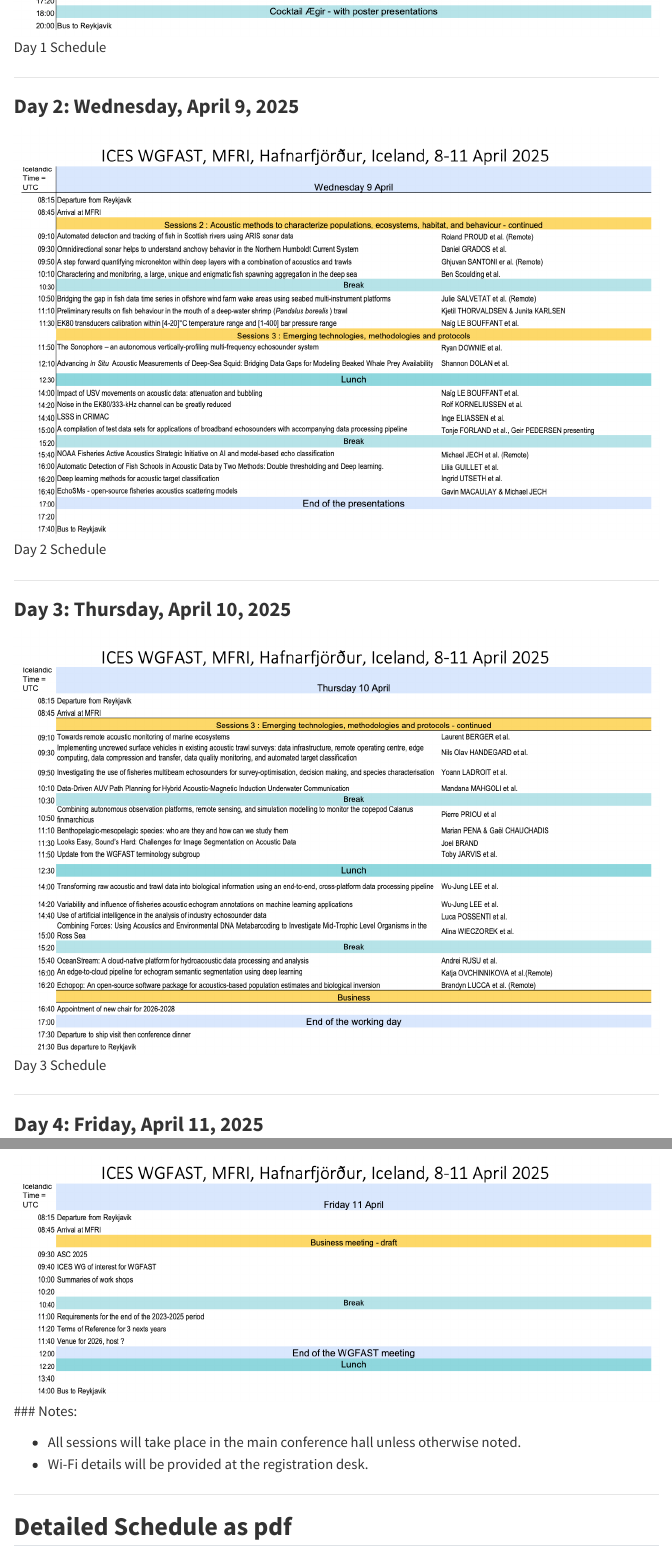
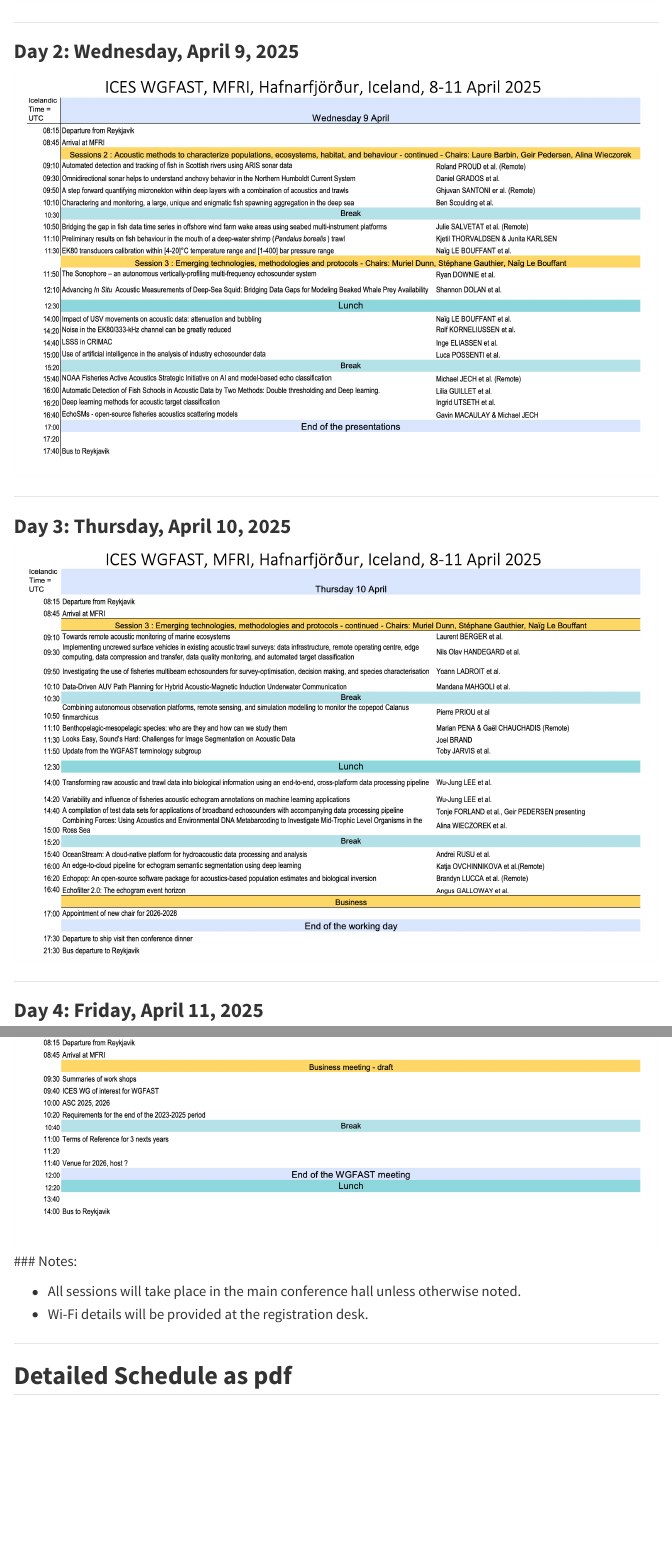
Before and after one commit to sigurdurthorjonsson/wgfast, a Quarto document (program.qmd): the page in a window 1100 px wide, from 2000 px down before the commit and from 2030 px down after it, so that both start at the same text, and a second part further down, joined at a grey line. Rendered offline with R 4.5, knitr and Pandoc in place of Quarto, with nearby package versions; menus at the side of the page are left out.

Commit message:
updated schedule images

```diff
--- a/program.qmd
+++ b/program.qmd
@@ -99,29 +96,28 @@
 
 ### **Day 1: Tuesday, April 8, 2025**
 
-![Day 1 Schedule](schedule/day_8th.png)
+![](images/clipboard-3671478016.png)
 
 ------------------------------------------------------------------------
 
 ### **Day 2: Wednesday, April 9, 2025**
 
-![Day 2 Schedule](schedule/day_9th.png)
+![](images/clipboard-4085626333.png)
 
 ------------------------------------------------------------------------
 
 ### **Day 3: Thursday, April 10, 2025**
-![Day 3 Schedule](schedule/day_10th.png)
+
+![](images/clipboard-4061083786.png)
 
 ------------------------------------------------------------------------
 
 ### **Day 4: Friday, April 11, 2025**
-![Day 4 Schedule](schedule/day_11th.png)
-### Notes:
+
+![](images/clipboard-2083712965.png) \### Notes:
 
 -   All sessions will take place in the main conference hall unless otherwise noted.
 -   Wi-Fi details will be provided at the registration desk.
-
-
 
 ------------------------------------------------------------------------
 
```
Also changed, not shown: images/clipboard-2083712965.png (added), images/clipboard-3671478016.png (added), images/clipboard-4061083786.png (added), images/clipboard-4085626333.png (added), schedule/day_10th.png (deleted), schedule/day_11th.png (deleted), schedule/day_8th.png (deleted), schedule/day_9th.png (deleted), program.qmd (9 more changed lines).
